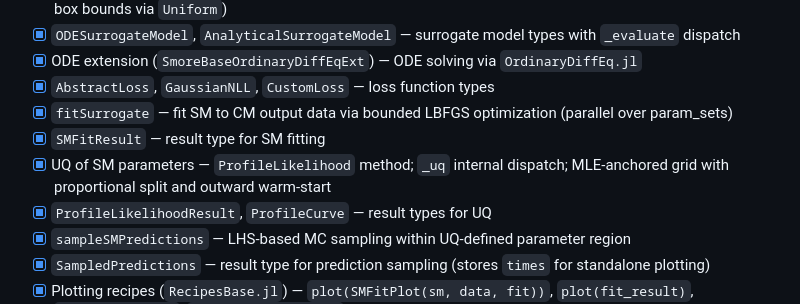
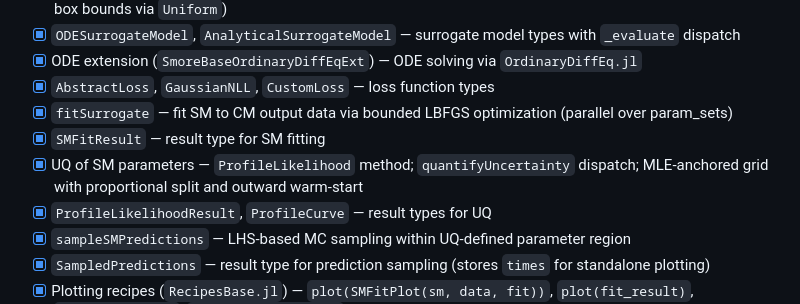
Before and after one commit to drbergman-lab/Smore.jl, a Markdown page: README.md, the part around the change. GitHub-like rendering.

Commit message:
fix: update UQ method name in README for clarity

```diff
--- a/README.md
+++ b/README.md
@@ -61,7 +61,7 @@ fit = fitSurrogate(sm, data, P0, bounds)
 - [x] `AbstractLoss`, `GaussianNLL`, `CustomLoss` — loss function types
 - [x] `fitSurrogate` — fit SM to CM output data via bounded LBFGS optimization (parallel over param_sets)
 - [x] `SMFitResult` — result type for SM fitting
-- [x] UQ of SM parameters — `ProfileLikelihood` method; `_uq` internal dispatch; MLE-anchored grid with proportional split and outward warm-start
+- [x] UQ of SM parameters — `ProfileLikelihood` method; `quantifyUncertainty` dispatch; MLE-anchored grid with proportional split and outward warm-start
 - [x] `ProfileLikelihoodResult`, `ProfileCurve` — result types for UQ
 - [x] `sampleSMPredictions` — LHS-based MC sampling within UQ-defined parameter region
 - [x] `SampledPredictions` — result type for prediction sampling (stores `times` for standalone plotting)
```
